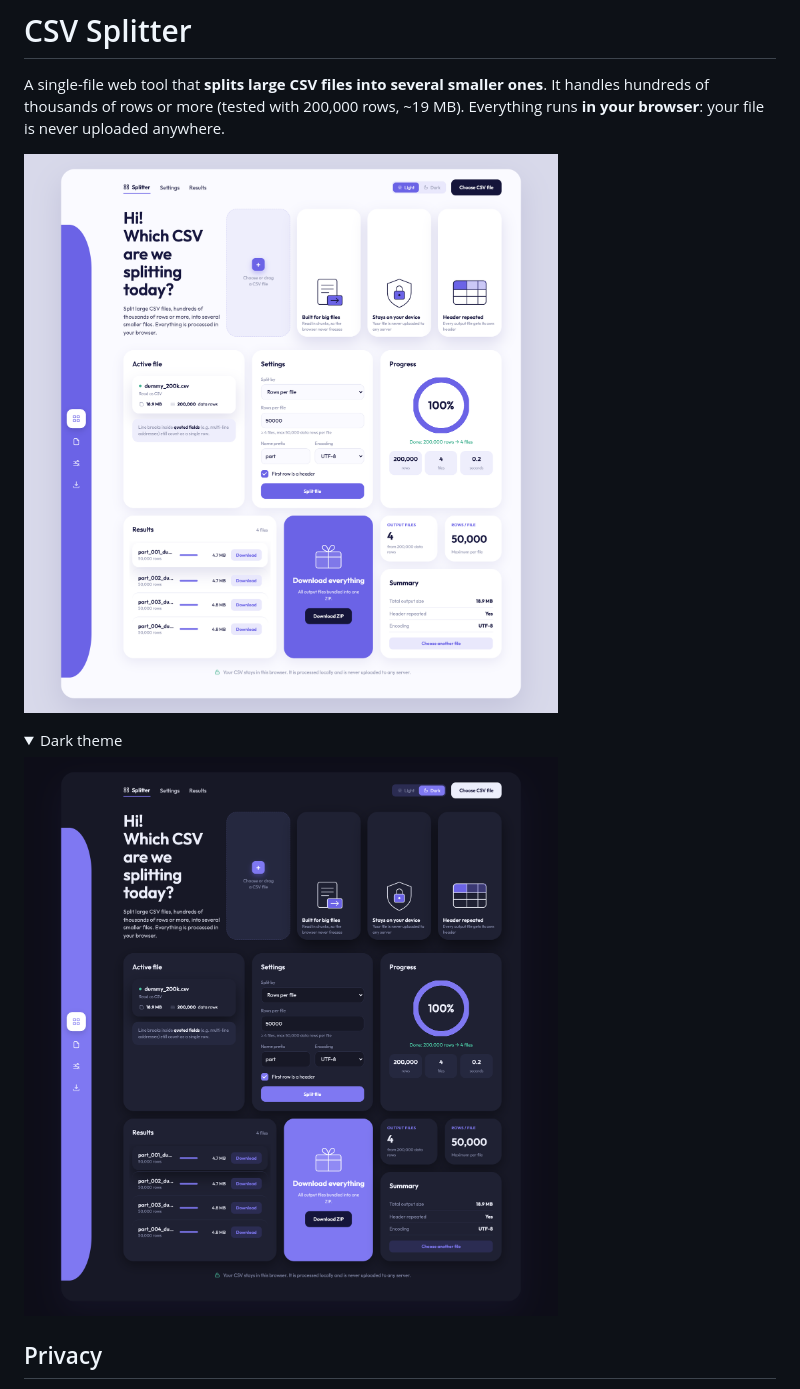
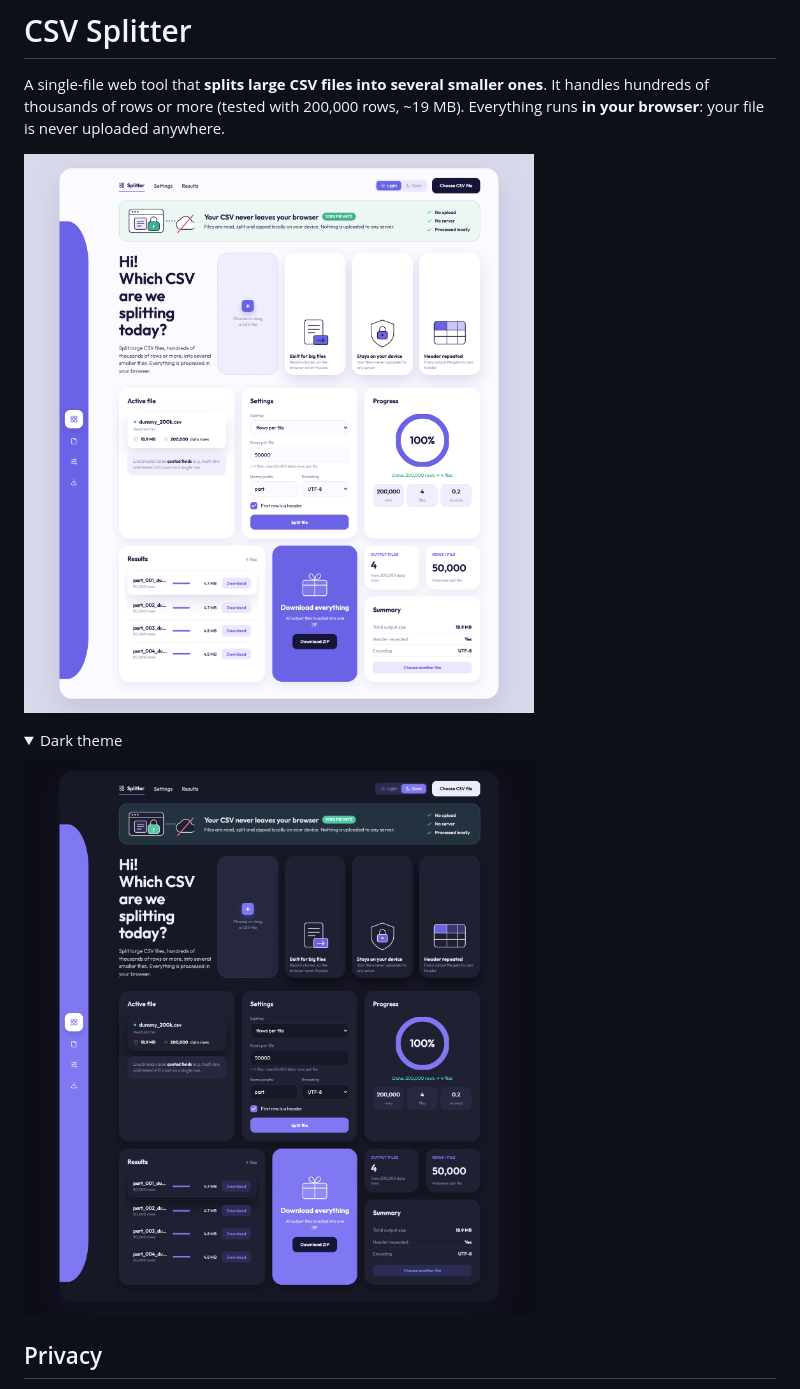
Before and after one commit to RRMADON26/csv-splitter, a Markdown page: README.md, the part around the change. Rendered like a GitHub page; pictures changed too: docs/preview-dark.png, docs/preview-light.png; folded sections open.

```diff
--- a/README.md
+++ b/README.md
@@ -2,12 +2,12 @@
 
 A single-file web tool that **splits large CSV files into several smaller ones**. It handles hundreds of thousands of rows or more (tested with 200,000 rows, ~19 MB). Everything runs **in your browser**: your file is never uploaded anywhere.
 
-![CSV Splitter, light theme](docs/preview-light.png?v=2)
+![CSV Splitter, light theme](docs/preview-light.png?v=3)
 
 <details>
 <summary>Dark theme</summary>
 
-![CSV Splitter, dark theme](docs/preview-dark.png?v=2)
+![CSV Splitter, dark theme](docs/preview-dark.png?v=3)
 
 </details>
 
```
Also changed, not shown: 1 other file.
